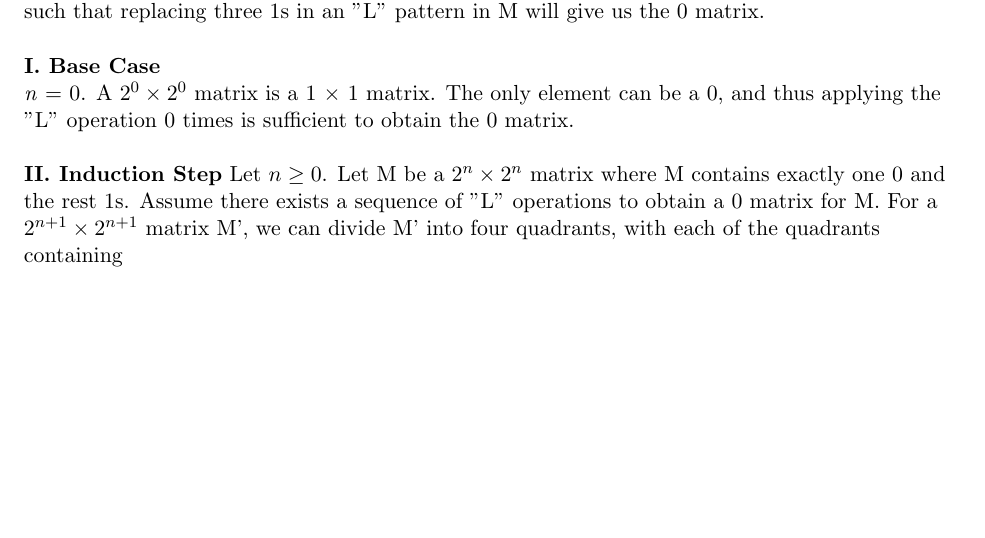
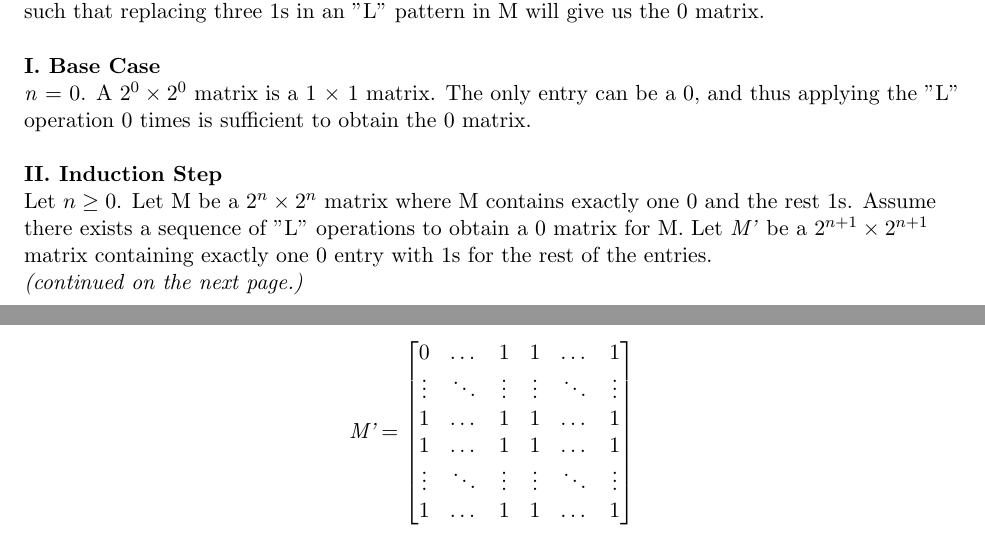
Before and after one commit to ddsun95/homework, a LaTeX problem sheet (hw1.tex): part of the page before the commit and two parts of pages 1 and 2 of 2 after it, the two joined at a grey line, cut so that both start at the same text, the shorter picture padded with empty space. Compiled offline with pdfLaTeX.

Commit message:
progress

```diff
--- a/hw1.tex
+++ b/hw1.tex
@@ -31,10 +31,27 @@
 		If M is a $2^n \times 2^n$ matrix consisting of all 1s and one 0, there exists a sequence of "L" operations such that replacing three 1s in an "L" pattern in M will give us the 0 matrix. \newline
 
 		\textbf{I. Base Case}\newline
-		\emph{n} = 0. A $2^0 \times 2^0$ matrix is a 1 $\times$ 1 matrix. The only element can be a 0, and thus applying the "L" operation 0 times is sufficient to obtain the 0 matrix.\newline
+		\emph{n} = 0. A $2^0 \times 2^0$ matrix is a 1 $\times$ 1 matrix. The only entry can be a 0, and thus applying the "L" operation 0 times is sufficient to obtain the 0 matrix.\newline
 
-		\textbf{II. Induction Step}
-		Let $n \ge 0$. Let M be a $2^n \times 2^n$ matrix where M contains exactly one 0 and the rest 1s. Assume there exists a sequence of "L" operations to obtain a 0 matrix for M. For a $2^{n+1} \times 2^{n+1}$ matrix M', we can divide M' into four quadrants, with each of the quadrants containing
+		\textbf{II. Induction Step}\newline
+		Let $n \ge 0$. Let M be a $2^n \times 2^n$ matrix where M contains exactly one 0 and the rest 1s. Assume there exists a sequence of "L" operations to obtain a 0 matrix for M. Let \emph{M'} be a $2^{n + 1} \times 2^{n + 1}$ matrix containing exactly one 0 entry with 1s for the rest of the entries.\newline
+		\emph{(continued on the next page.)}
+		\newpage
+		\[
+		\emph{M'} =
+		\begin{bmatrix}
+
+			0      & \dots  & 1      & 1      & \dots  & 1       \\
+			\vdots & \ddots & \vdots & \vdots & \ddots & \vdots \\
+			1      & \dots  & 1      & 1      & \dots  & 1      \\
+			1      & \dots  & 1      & 1      & \dots  & 1       \\
+			\vdots & \ddots & \vdots & \vdots & \ddots & \vdots \\
+			1      & \dots  & 1      & 1      & \dots  & 1      \\
+
+		\end{bmatrix}
+		\]
+
+
 		\vspace{0.2cm}
 
 	\end{flushleft}
```
Also changed, not shown: hw1.pdf.
